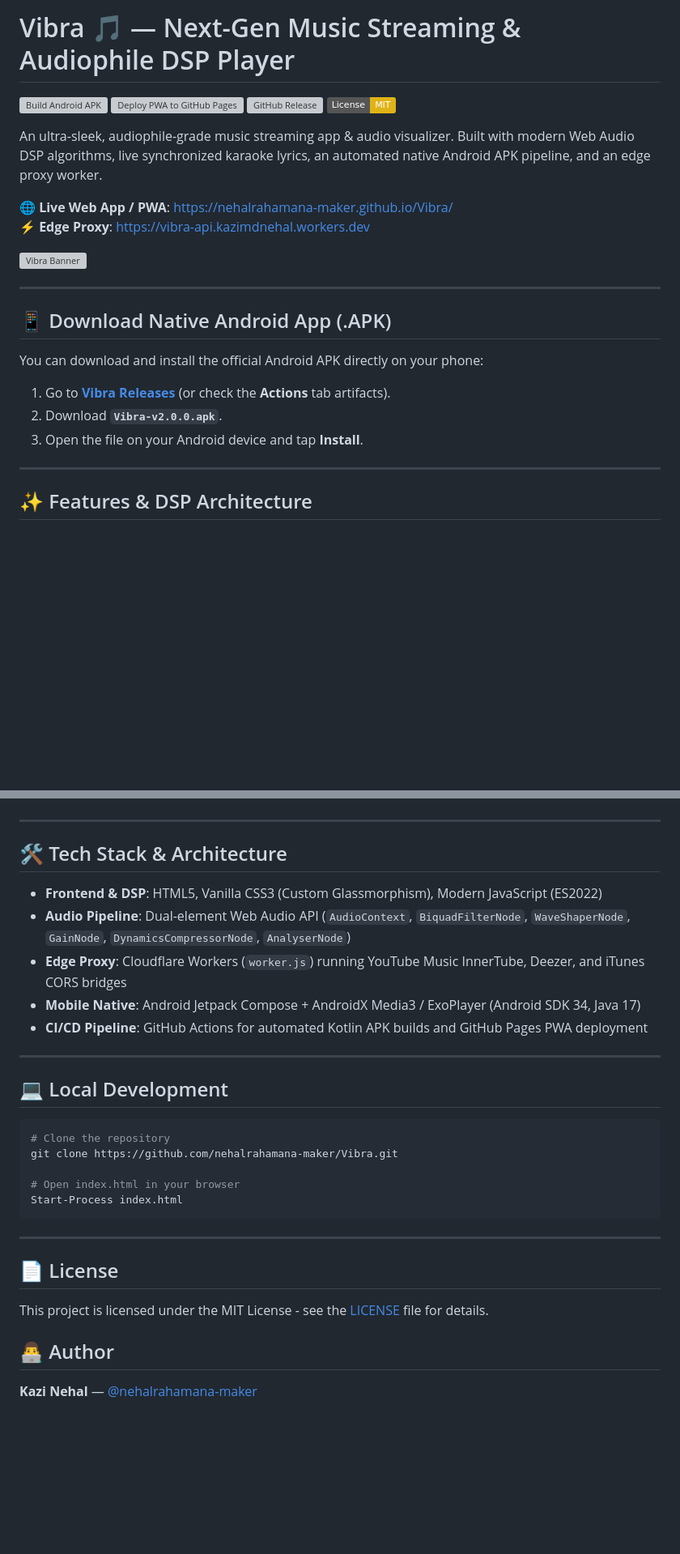
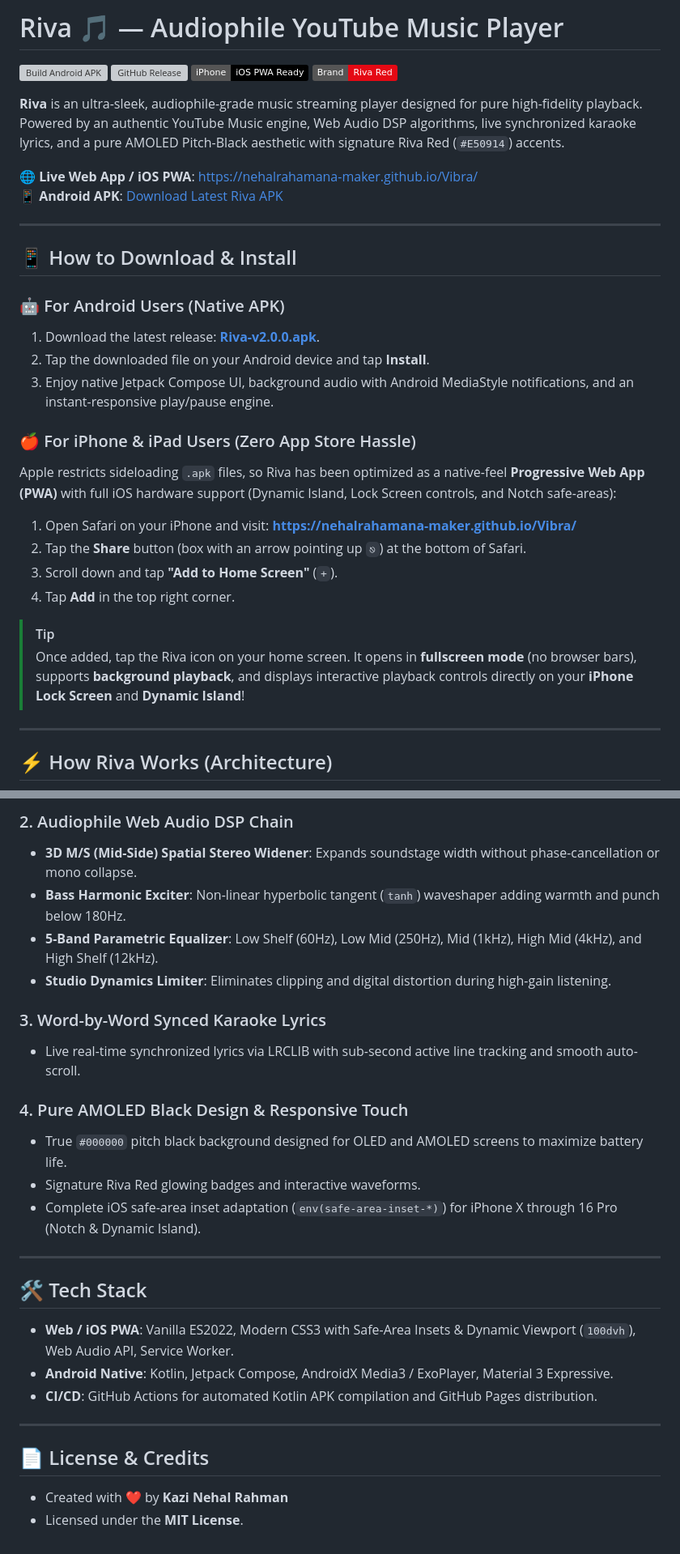
Before and after one commit to nehalrahamana-maker/Vibra, a Markdown page: README.md, 2 parts joined by grey strips. Shown at 81% size. Drawn GitHub-style; badges without logos; blank space fills up the shorter version; grey boxes are pictures that could not be loaded.

Commit message:
docs: comprehensive Riva architecture, Android APK download, and iOS guide

````diff
--- a/README.md
+++ b/README.md
@@ -1,28 +1,36 @@
-# Vibra 🎵 — Next-Gen Music Streaming & Audiophile DSP Player
+# Riva 🎵 — Audiophile YouTube Music Player
 
 [![Build Android APK](https://github.com/nehalrahamana-maker/Vibra/actions/workflows/build-apk.yml/badge.svg)](https://github.com/nehalrahamana-maker/Vibra/actions/workflows/build-apk.yml)
-[![Deploy PWA to GitHub Pages](https://github.com/nehalrahamana-maker/Vibra/actions/workflows/deploy-pages.yml/badge.svg)](https://github.com/nehalrahamana-maker/Vibra/actions/workflows/deploy-pages.yml)
-[![GitHub Release](https://img.shields.io/github/v/release/nehalrahamana-maker/Vibra?color=fa2d48&label=Latest%20APK)](https://github.com/nehalrahamana-maker/Vibra/releases)
-[![License: MIT](https://img.shields.io/badge/License-MIT-yellow.svg)](LICENSE)
+[![GitHub Release](https://img.shields.io/github/v/release/nehalrahamana-maker/Vibra?color=E50914&label=Latest%20Android%20APK)](https://github.com/nehalrahamana-maker/Vibra/releases)
+[![iOS Compatible](https://img.shields.io/badge/iPhone-iOS%20PWA%20Ready-black?logo=apple&color=000000)](https://nehalrahamana-maker.github.io/Vibra/)
+[![Branding: Riva Red](https://img.shields.io/badge/Brand-Riva%20Red-E50914)](https://github.com/nehalrahamana-maker/Vibra)
 
-An ultra-sleek, audiophile-grade music streaming app & audio visualizer. Built with modern Web Audio DSP algorithms, live synchronized karaoke lyrics, an automated native Android APK pipeline, and an edge proxy worker.
+**Riva** is an ultra-sleek, audiophile-grade music streaming player designed for pure high-fidelity playback. Powered by an authentic YouTube Music engine, Web Audio DSP algorithms, live synchronized karaoke lyrics, and a pure AMOLED Pitch-Black aesthetic with signature Riva Red (`#E50914`) accents.
 
-🌐 **Live Web App / PWA**: [https://nehalrahamana-maker.github.io/Vibra/](https://nehalrahamana-maker.github.io/Vibra/)
-⚡ **Edge Proxy**: [https://vibra-api.kazimdnehal.workers.dev](https://vibra-api.kazimdnehal.workers.dev)
-
-![Vibra Banner](assets/covers/cyberpunk.jpg)
+🌐 **Live Web App / iOS PWA**: [https://nehalrahamana-maker.github.io/Vibra/](https://nehalrahamana-maker.github.io/Vibra/)
+📱 **Android APK**: [Download Latest Riva APK](https://github.com/nehalrahamana-maker/Vibra/releases/download/v2.0.0/Riva-v2.0.0.apk)
 
 ---
 
-## 📱 Download Native Android App (.APK)
+## 📱 How to Download & Install
 
-You can download and install the official Android APK directly on your phone:
+### 🤖 For Android Users (Native APK)
+1. Download the latest release: **[Riva-v2.0.0.apk](https://github.com/nehalrahamana-maker/Vibra/releases/download/v2.0.0/Riva-v2.0.0.apk)**.
+2. Tap the downloaded file on your Android device and tap **Install**.
+3. Enjoy native Jetpack Compose UI, background audio with Android MediaStyle notifications, and an instant-responsive play/pause engine.
 
-1. Go to **[Vibra Releases](https://github.com/nehalrahamana-maker/Vibra/releases)** (or check the **Actions** tab artifacts).
-2. Download **`Vibra-v2.0.0.apk`**.
-3. Open the file on your Android device and tap **Install**.
+### 🍎 For iPhone & iPad Users (Zero App Store Hassle)
+Apple restricts sideloading `.apk` files, so Riva has been optimized as a native-feel **Progressive Web App (PWA)** with full iOS hardware support (Dynamic Island, Lock Screen controls, and Notch safe-areas):
+
+1. Open Safari on your iPhone and visit: **[https://nehalrahamana-maker.github.io/Vibra/](https://nehalrahamana-maker.github.io/Vibra/)**
+2. Tap the **Share** button (box with an arrow pointing up `⎋`) at the bottom of Safari.
+3. Scroll down and tap **"Add to Home Screen"** (`+`).
+4. Tap **Add** in the top right corner.
+
+> [!TIP]
+> Once added, tap the Riva icon on your home screen. It opens in **fullscreen mode** (no browser bars), supports **background playback**, and displays interactive playback controls directly on your **iPhone Lock Screen** and **Dynamic Island**!
 
 ---
 
-## ✨ Features & DSP Architecture
+## ⚡ How Riva Works (Architecture)
 
@@ -52,32 +54,28 @@ You can download and install the official Android APK directly on your phone:
+### 2. Audiophile Web Audio DSP Chain
+- **3D M/S (Mid-Side) Spatial Stereo Widener**: Expands soundstage width without phase-cancellation or mono collapse.
+- **Bass Harmonic Exciter**: Non-linear hyperbolic tangent (`tanh`) waveshaper adding warmth and punch below 180Hz.
+- **5-Band Parametric Equalizer**: Low Shelf (60Hz), Low Mid (250Hz), Mid (1kHz), High Mid (4kHz), and High Shelf (12kHz).
+- **Studio Dynamics Limiter**: Eliminates clipping and digital distortion during high-gain listening.
+
+### 3. Word-by-Word Synced Karaoke Lyrics
+- Live real-time synchronized lyrics via LRCLIB with sub-second active line tracking and smooth auto-scroll.
+
+### 4. Pure AMOLED Black Design & Responsive Touch
+- True `#000000` pitch black background designed for OLED and AMOLED screens to maximize battery life.
+- Signature Riva Red glowing badges and interactive waveforms.
+- Complete iOS safe-area inset adaptation (`env(safe-area-inset-*)`) for iPhone X through 16 Pro (Notch & Dynamic Island).
 
 ---
 
-## 🛠️ Tech Stack & Architecture
+## 🛠️ Tech Stack
 
-- **Frontend & DSP**: HTML5, Vanilla CSS3 (Custom Glassmorphism), Modern JavaScript (ES2022)
-- **Audio Pipeline**: Dual-element Web Audio API (`AudioContext`, `BiquadFilterNode`, `WaveShaperNode`, `GainNode`, `DynamicsCompressorNode`, `AnalyserNode`)
-- **Edge Proxy**: Cloudflare Workers (`worker.js`) running YouTube Music InnerTube, Deezer, and iTunes CORS bridges
-- **Mobile Native**: Android Jetpack Compose + AndroidX Media3 / ExoPlayer (Android SDK 34, Java 17)
-- **CI/CD Pipeline**: GitHub Actions for automated Kotlin APK builds and GitHub Pages PWA deployment
+- **Web / iOS PWA**: Vanilla ES2022, Modern CSS3 with Safe-Area Insets & Dynamic Viewport (`100dvh`), Web Audio API, Service Worker.
+- **Android Native**: Kotlin, Jetpack Compose, AndroidX Media3 / ExoPlayer, Material 3 Expressive.
+- **CI/CD**: GitHub Actions for automated Kotlin APK compilation and GitHub Pages distribution.
 
 ---
 
-## 💻 Local Development
+## 📄 License & Credits
 
-```bash
-# Clone the repository
-git clone https://github.com/nehalrahamana-maker/Vibra.git
-
-# Open index.html in your browser
-Start-Process index.html
-```
-
----
-
-## 📄 License
-
-This project is licensed under the MIT License - see the [LICENSE](LICENSE) file for details.
-
-## 👨‍💻 Author
-
-**Kazi Nehal** — [@nehalrahamana-maker](https://github.com/nehalrahamana-maker)
+- Created with ❤️ by **Kazi Nehal Rahman**
+- Licensed under the **MIT License**.
````
Also changed, not shown: other parts of README.md (+17 -23 lines).
